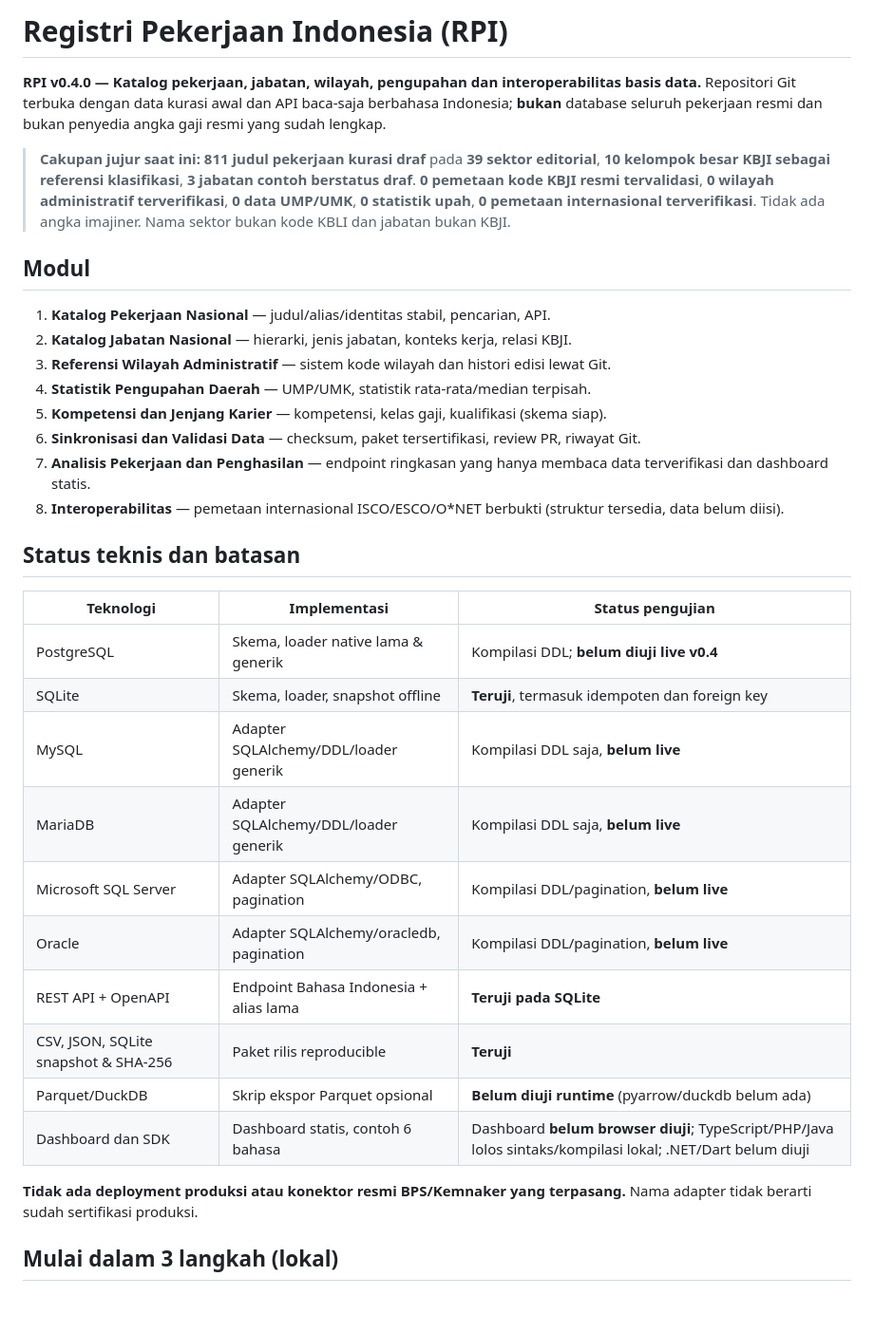
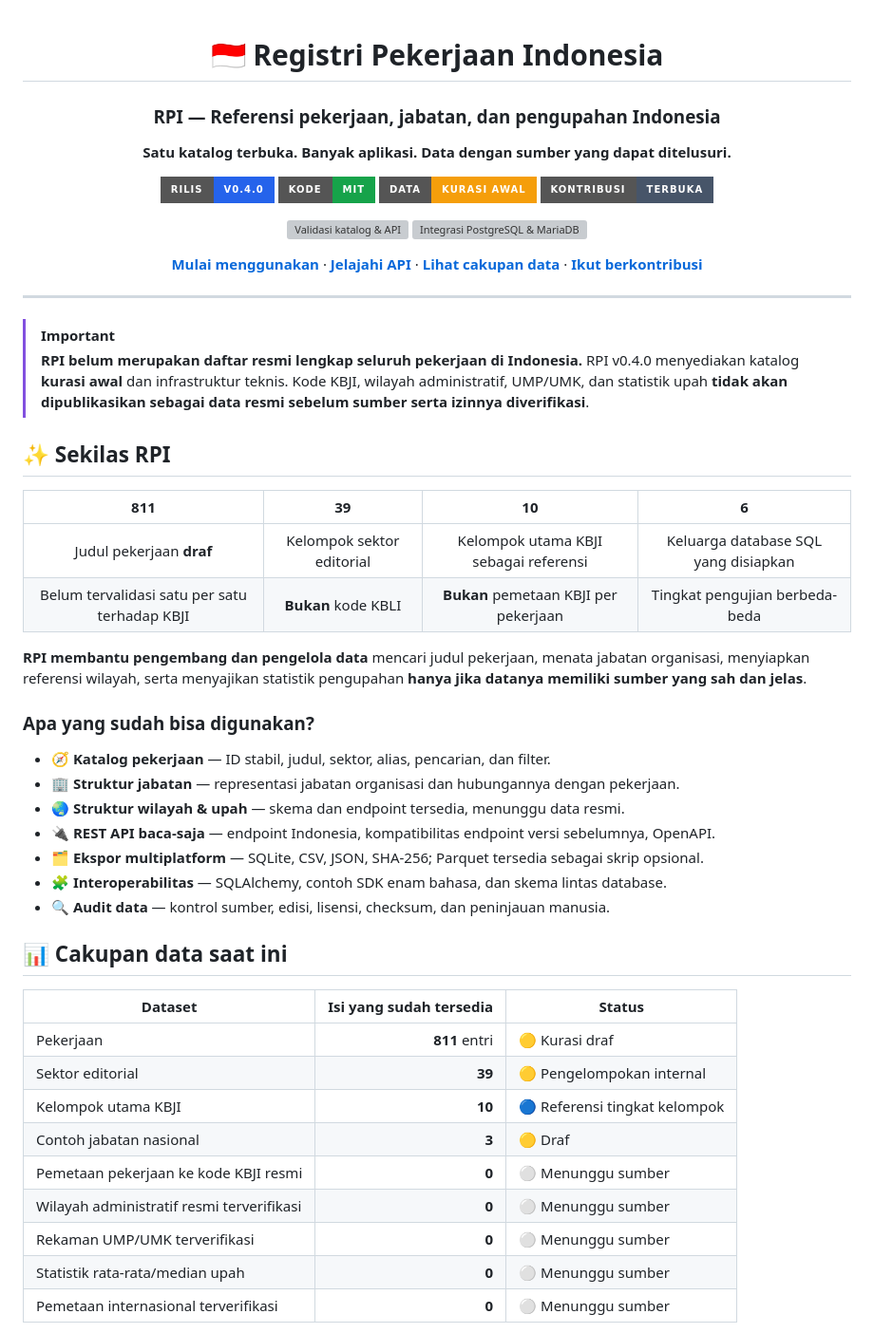
Before and after one commit to nasrulll/pekerjaan-indonesia, a Markdown page: README.md, the part around one of its changes. Shown at 95% size. Drawn GitHub-style; badges without logos; blank space fills up the shorter version; grey boxes are pictures that could not be loaded.

```diff
--- a/README.md
+++ b/README.md
@@ -1,35 +1,57 @@
-# Registri Pekerjaan Indonesia (RPI)
+<div align="center">
 
-**RPI v0.4.0 — Katalog pekerjaan, jabatan, wilayah, pengupahan dan interoperabilitas basis data.** Repositori Git terbuka dengan data kurasi awal dan API baca-saja berbahasa Indonesia; **bukan** database seluruh pekerjaan resmi dan bukan penyedia angka gaji resmi yang sudah lengkap.
+# 🇮🇩 Registri Pekerjaan Indonesia
+### RPI — Referensi pekerjaan, jabatan, dan pengupahan Indonesia
 
-> **Cakupan jujur saat ini:** **811 judul pekerjaan kurasi draf** pada **39 sektor editorial**, **10 kelompok besar KBJI sebagai referensi klasifikasi**, **3 jabatan contoh berstatus draf**. **0 pemetaan kode KBJI resmi tervalidasi**, **0 wilayah administratif terverifikasi**, **0 data UMP/UMK**, **0 statistik upah**, **0 pemetaan internasional terverifikasi**. Tidak ada angka imajiner. Nama sektor bukan kode KBLI dan jabatan bukan KBJI.
+**Satu katalog terbuka. Banyak aplikasi. Data dengan sumber yang dapat ditelusuri.**
 
-## Modul
+[![Rilis](https://img.shields.io/badge/Rilis-v0.4.0-2563eb?style=for-the-badge)](https://github.com/nasrulll/pekerjaan-indonesia/releases)
+[![Lisensi kode](https://img.shields.io/badge/Kode-MIT-16a34a?style=for-the-badge)](LICENSE)
+[![Data](https://img.shields.io/badge/Data-Kurasi%20awal-f59e0b?style=for-the-badge)](DATA_LICENSE.md)
+[![Kontribusi](https://img.shields.io/badge/Kontribusi-Terbuka-475569?style=for-the-badge)](CONTRIBUTING.md)
 
-1. **Katalog Pekerjaan Nasional** — judul/alias/identitas stabil, pencarian, API.
-2. **Katalog Jabatan Nasional** — hierarki, jenis jabatan, konteks kerja, relasi KBJI.
-3. **Referensi Wilayah Administratif** — sistem kode wilayah dan histori edisi lewat Git.
-4. **Statistik Pengupahan Daerah** — UMP/UMK, statistik rata-rata/median terpisah.
-5. **Kompetensi dan Jenjang Karier** — kompetensi, kelas gaji, kualifikasi (skema siap).
-6. **Sinkronisasi dan Validasi Data** — checksum, paket tersertifikasi, review PR, riwayat Git.
-7. **Analisis Pekerjaan dan Penghasilan** — endpoint ringkasan yang hanya membaca data terverifikasi dan dashboard statis.
-8. **Interoperabilitas** — pemetaan internasional ISCO/ESCO/O*NET berbukti (struktur tersedia, data belum diisi).
+[![Validasi katalog & API](https://github.com/nasrulll/pekerjaan-indonesia/actions/workflows/ci.yml/badge.svg?branch=main)](https://github.com/nasrulll/pekerjaan-indonesia/actions/workflows/ci.yml)
+[![Integrasi PostgreSQL & MariaDB](https://github.com/nasrulll/pekerjaan-indonesia/actions/workflows/integrasi-sql.yml/badge.svg?branch=main)](https://github.com/nasrulll/pekerjaan-indonesia/actions/workflows/integrasi-sql.yml)
 
-## Status teknis dan batasan
+[**Mulai menggunakan**](#-mulai-dalam-3-langkah) · [**Jelajahi API**](#-api-berbahasa-indonesia) · [**Lihat cakupan data**](#-cakupan-data-saat-ini) · [**Ikut berkontribusi**](#-berkontribusi)
 
-| Teknologi | Implementasi | Status pengujian |
-|---|---|---|
-| PostgreSQL | Skema, loader native lama & generik | Kompilasi DDL; **belum diuji live v0.4** |
-| SQLite | Skema, loader, snapshot offline | **Teruji**, termasuk idempoten dan foreign key |
-| MySQL | Adapter SQLAlchemy/DDL/loader generik | Kompilasi DDL saja, **belum live** |
-| MariaDB | Adapter SQLAlchemy/DDL/loader generik | Kompilasi DDL saja, **belum live** |
-| Microsoft SQL Server | Adapter SQLAlchemy/ODBC, pagination | Kompilasi DDL/pagination, **belum live** |
-| Oracle | Adapter SQLAlchemy/oracledb, pagination | Kompilasi DDL/pagination, **belum live** |
-| REST API + OpenAPI | Endpoint Bahasa Indonesia + alias lama | **Teruji pada SQLite** |
-| CSV, JSON, SQLite snapshot & SHA-256 | Paket rilis reproducible | **Teruji** |
-| Parquet/DuckDB | Skrip ekspor Parquet opsional | **Belum diuji runtime** (pyarrow/duckdb belum ada) |
-| Dashboard dan SDK | Dashboard statis, contoh 6 bahasa | Dashboard **belum browser diuji**; TypeScript/PHP/Java lolos sintaks/kompilasi lokal; .NET/Dart belum diuji |
+</div>
 
-**Tidak ada deployment produksi atau konektor resmi BPS/Kemnaker yang terpasang.** Nama adapter tidak berarti sudah sertifikasi produksi.
+---
 
-## Mulai dalam 3 langkah (lokal)
+> [!IMPORTANT]
+> **RPI belum merupakan daftar resmi lengkap seluruh pekerjaan di Indonesia.** RPI v0.4.0 menyediakan katalog **kurasi awal** dan infrastruktur teknis. Kode KBJI, wilayah administratif, UMP/UMK, dan statistik upah **tidak akan dipublikasikan sebagai data resmi sebelum sumber serta izinnya diverifikasi**.
+
+## ✨ Sekilas RPI
+
+| **811** | **39** | **10** | **6** |
+|:---:|:---:|:---:|:---:|
+| Judul pekerjaan **draf** | Kelompok sektor editorial | Kelompok utama KBJI sebagai referensi | Keluarga database SQL yang disiapkan |
+| Belum tervalidasi satu per satu terhadap KBJI | **Bukan** kode KBLI | **Bukan** pemetaan KBJI per pekerjaan | Tingkat pengujian berbeda-beda |
+
+**RPI membantu pengembang dan pengelola data** mencari judul pekerjaan, menata jabatan organisasi, menyiapkan referensi wilayah, serta menyajikan statistik pengupahan **hanya jika datanya memiliki sumber yang sah dan jelas**.
+
+### Apa yang sudah bisa digunakan?
+
+- 🧭 **Katalog pekerjaan** — ID stabil, judul, sektor, alias, pencarian, dan filter.
+- 🏢 **Struktur jabatan** — representasi jabatan organisasi dan hubungannya dengan pekerjaan.
+- 🌏 **Struktur wilayah & upah** — skema dan endpoint tersedia, menunggu data resmi.
+- 🔌 **REST API baca-saja** — endpoint Indonesia, kompatibilitas endpoint versi sebelumnya, OpenAPI.
+- 🗂️ **Ekspor multiplatform** — SQLite, CSV, JSON, SHA-256; Parquet tersedia sebagai skrip opsional.
+- 🧩 **Interoperabilitas** — SQLAlchemy, contoh SDK enam bahasa, dan skema lintas database.
+- 🔍 **Audit data** — kontrol sumber, edisi, lisensi, checksum, dan peninjauan manusia.
+
+## 📊 Cakupan data saat ini
+
+| Dataset | Isi yang sudah tersedia | Status |
+|---|---:|---|
+| Pekerjaan | **811** entri | 🟡 Kurasi draf |
+| Sektor editorial | **39** | 🟡 Pengelompokan internal |
+| Kelompok utama KBJI | **10** | 🔵 Referensi tingkat kelompok |
+| Contoh jabatan nasional | **3** | 🟡 Draf |
+| Pemetaan pekerjaan ke kode KBJI resmi | **0** | ⚪ Menunggu sumber |
+| Wilayah administratif resmi terverifikasi | **0** | ⚪ Menunggu sumber |
+| Rekaman UMP/UMK terverifikasi | **0** | ⚪ Menunggu sumber |
+| Statistik rata-rata/median upah | **0** | ⚪ Menunggu sumber |
+| Pemetaan internasional terverifikasi | **0** | ⚪ Menunggu sumber |
+
```
Also changed, not shown: other parts of README.md (+139 -33 lines).
